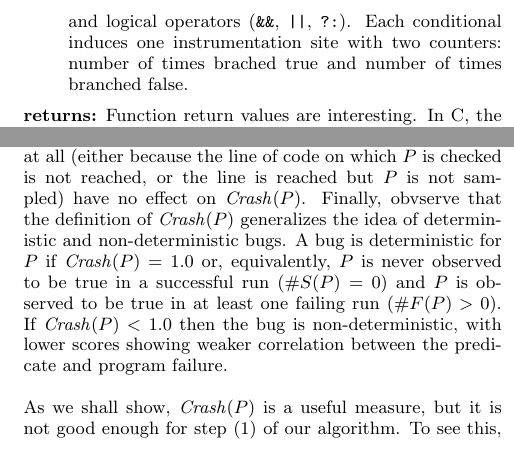
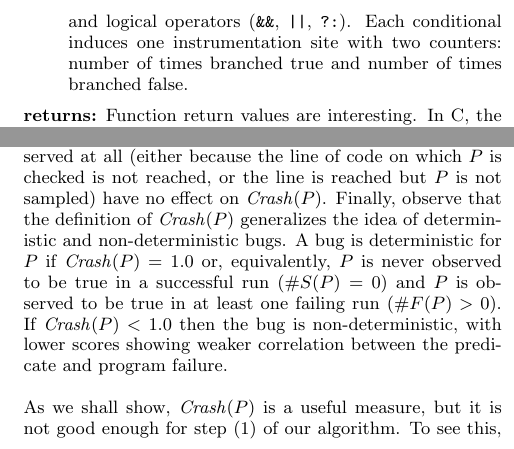
Before and after one commit to liblit/cbiexp, a LaTeX paper (pldi-2004/master.tex, which reads pldi-2004/alg.tex): two parts of the columns of pages 2 and 3 of 8, joined at a grey line, cut so that both start at the same text. Compiled offline with pdfLaTeX.

Commit message:
Spell checking pass.

```diff
--- a/pldi-2004/alg.tex
+++ b/pldi-2004/alg.tex
@@ -90,7 +90,7 @@ causes of other independent bugs do not affect $\crash(P)$.
 Also note that runs in which $P$ is not observed at all (either because
 the line of code on which $P$ is checked is not reached, or the line is reached
 but $P$ is not sampled) have no effect on $\crash(P)$.
-Finally, obvserve that the definition of $\crash(P)$
+Finally, observe that the definition of $\crash(P)$
 generalizes the idea of deterministic and non-deterministic bugs.  A
 bug is deterministic for $P$ if $\crash(P) = 1.0$ or, equivalently,
 $P$ is never observed to be true in a successful run ($\#S(P) =
--- a/pldi-2004/master.tex
+++ b/pldi-2004/master.tex
@@ -198,7 +198,7 @@ following instrumentation schemes:
   branch is taken.  This scheme also applies to implicit conditionals
   in loops and logical operators (\texttt{\&\&}, \texttt{||},
   \texttt{?:}).  Each conditional induces one instrumentation site
-  with two counters: number of times brached true and number of times
+  with two counters: number of times branched true and number of times
   branched false.
 
 \item[returns:] Function return values are interesting.  In C, the
```
Also changed, not shown: pldi-2004/master.tex (2 more changed lines).
